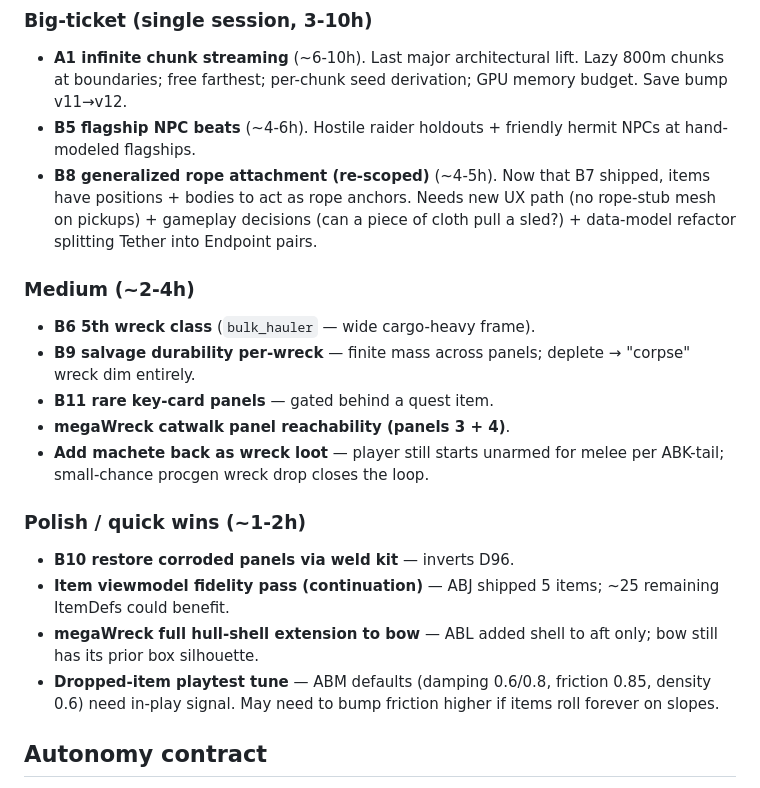
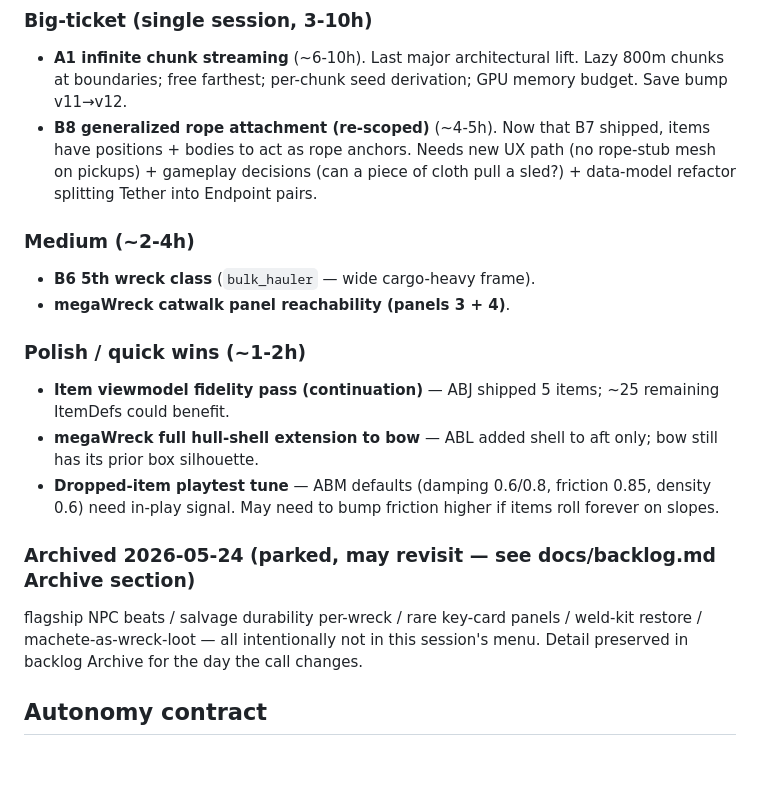
Before and after one commit to ZachOOTD/Dustfall, a Markdown page: docs/next-session-prompt.md, the part around the change. Drawn GitHub-style; blank space fills up the shorter version.

```diff
--- a/docs/next-session-prompt.md
+++ b/docs/next-session-prompt.md
@@ -27,8 +27,6 @@ dunes + survive save/load round-trip (ABM). SAVE_VERSION v11.
 - **A1 infinite chunk streaming** (~6-10h). Last major architectural
   lift. Lazy 800m chunks at boundaries; free farthest; per-chunk
   seed derivation; GPU memory budget. Save bump v11→v12.
-- **B5 flagship NPC beats** (~4-6h). Hostile raider holdouts +
-  friendly hermit NPCs at hand-modeled flagships.
 - **B8 generalized rope attachment (re-scoped)** (~4-5h). Now that
   B7 shipped, items have positions + bodies to act as rope anchors.
   Needs new UX path (no rope-stub mesh on pickups) + gameplay
@@ -38,17 +36,10 @@ dunes + survive save/load round-trip (ABM). SAVE_VERSION v11.
 ### Medium (~2-4h)
 
 - **B6 5th wreck class** (`bulk_hauler` — wide cargo-heavy frame).
-- **B9 salvage durability per-wreck** — finite mass across panels;
-  deplete → "corpse" wreck dim entirely.
-- **B11 rare key-card panels** — gated behind a quest item.
 - **megaWreck catwalk panel reachability (panels 3 + 4)**.
-- **Add machete back as wreck loot** — player still starts unarmed
-  for melee per ABK-tail; small-chance procgen wreck drop closes
-  the loop.
 
 ### Polish / quick wins (~1-2h)
 
-- **B10 restore corroded panels via weld kit** — inverts D96.
 - **Item viewmodel fidelity pass (continuation)** — ABJ shipped 5
   items; ~25 remaining ItemDefs could benefit.
 - **megaWreck full hull-shell extension to bow** — ABL added shell
@@ -56,6 +47,13 @@ dunes + survive save/load round-trip (ABM). SAVE_VERSION v11.
 - **Dropped-item playtest tune** — ABM defaults (damping 0.6/0.8,
   friction 0.85, density 0.6) need in-play signal. May need to bump
   friction higher if items roll forever on slopes.
+
+### Archived 2026-05-24 (parked, may revisit — see docs/backlog.md Archive section)
+
+flagship NPC beats / salvage durability per-wreck / rare key-card
+panels / weld-kit restore / machete-as-wreck-loot — all intentionally
+not in this session's menu. Detail preserved in backlog Archive for
+the day the call changes.
 
 ## Autonomy contract
 
```
Also changed, not shown: docs/backlog.md (+18 -2 lines).
